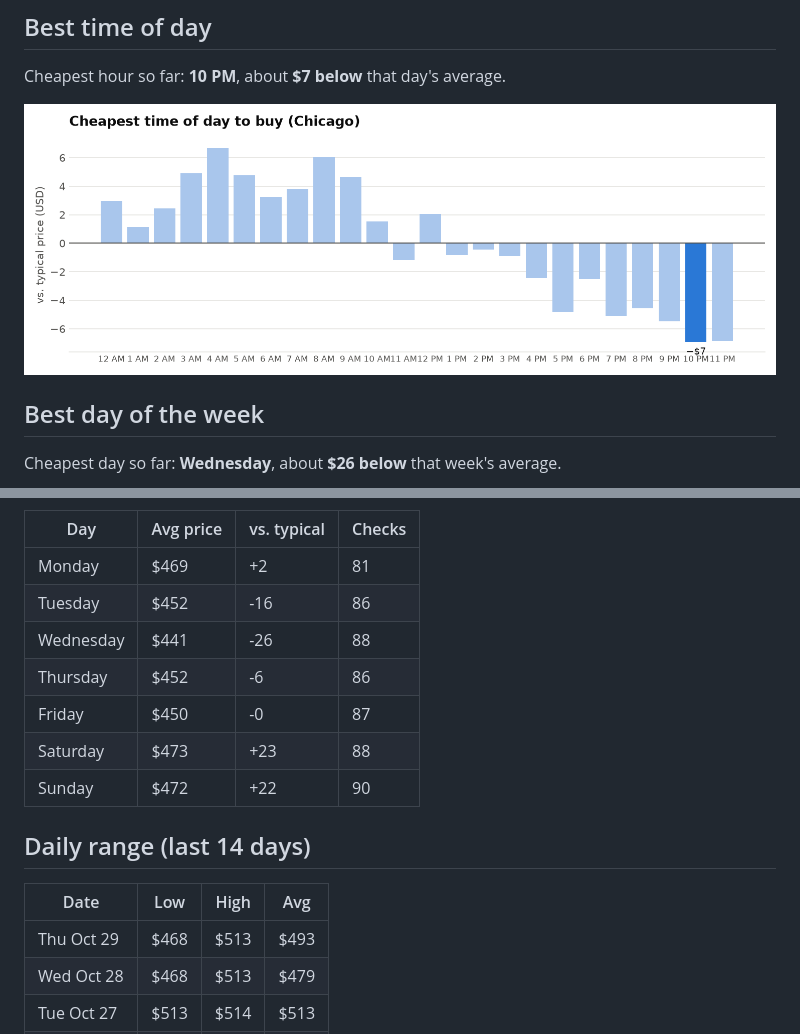
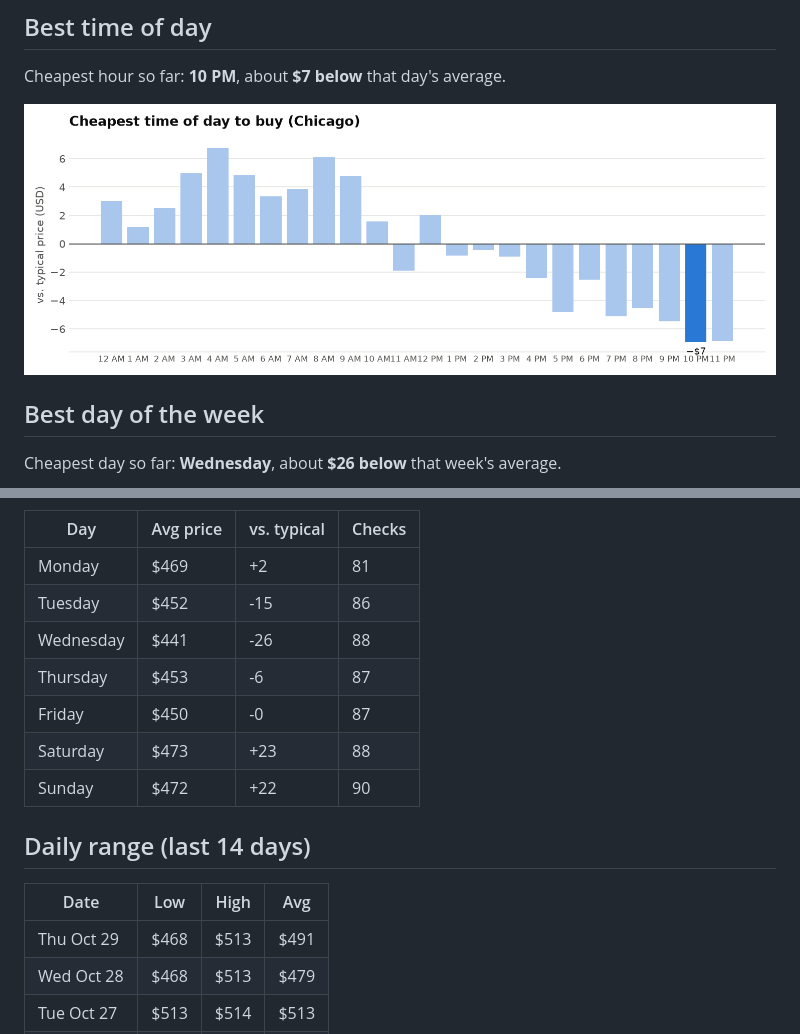
Before and after one commit to tommyjoppich/flighttracker, a Markdown page: REPORT.md, 2 parts joined by grey strips. GitHub-like rendering; pictures changed too: charts/by_hour.png.

Commit message:
Price check 2026-10-29 16:17 UTC

```diff
--- a/REPORT.md
+++ b/REPORT.md
@@ -48,9 +48,9 @@ Cheapest day so far: **Wednesday**, about **$26 below** that week's average.
 | Day | Avg price | vs. typical | Checks |
 |---|---|---|---|
 | Monday | $469 | +2 | 81 |
-| Tuesday | $452 | -16 | 86 |
+| Tuesday | $452 | -15 | 86 |
 | Wednesday | $441 | -26 | 88 |
-| Thursday | $452 | -6 | 86 |
+| Thursday | $453 | -6 | 87 |
 | Friday | $450 | -0 | 87 |
 | Saturday | $473 | +23 | 88 |
 | Sunday | $472 | +22 | 90 |
@@ -59,7 +59,7 @@ Cheapest day so far: **Wednesday**, about **$26 below** that week's average.
 
 | Date | Low | High | Avg |
 |---|---|---|---|
-| Thu Oct 29 | $468 | $513 | $493 |
+| Thu Oct 29 | $468 | $513 | $491 |
 | Wed Oct 28 | $468 | $513 | $479 |
 | Tue Oct 27 | $513 | $514 | $513 |
 | Mon Oct 26 | $513 | $513 | $513 |
```
Also changed, not shown: other parts of REPORT.md (+1 -1 lines), charts/by_weekday.png, charts/history.png, 3 other files.
